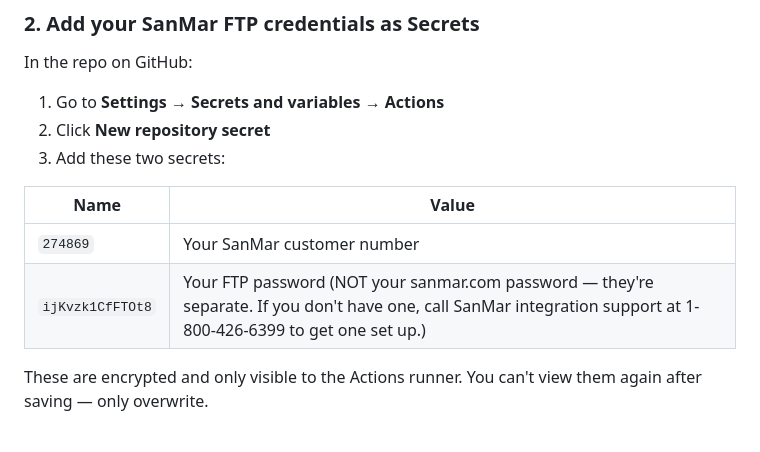
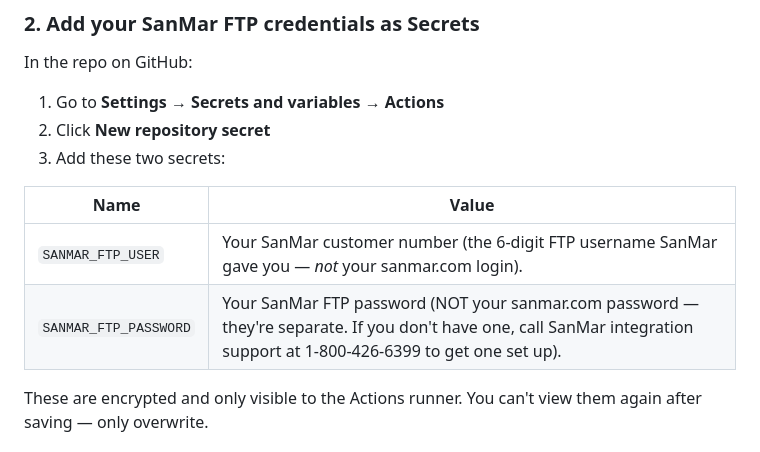
Before and after one commit to Aliveprintshop/PriceCalculator, a Markdown page: README.md, the part around the change. Rendered like a GitHub page.

Commit message:
Fix README: use SANMAR_FTP_USER/PASSWORD as secret names (placeholder values were swapped into Name column)

```diff
--- a/README.md
+++ b/README.md
@@ -44,8 +44,8 @@ In the repo on GitHub:
 
 | Name | Value |
 |---|---|
-| `274869` | Your SanMar customer number |
-| `ijKvzk1CfFTOt8` | Your FTP password (NOT your sanmar.com password — they're separate. If you don't have one, call SanMar integration support at 1-800-426-6399 to get one set up.) |
+| `SANMAR_FTP_USER` | Your SanMar customer number (the 6-digit FTP username SanMar gave you — *not* your sanmar.com login). |
+| `SANMAR_FTP_PASSWORD` | Your SanMar FTP password (NOT your sanmar.com password — they're separate. If you don't have one, call SanMar integration support at 1-800-426-6399 to get one set up). |
 
 These are encrypted and only visible to the Actions runner. You can't view them again after saving — only overwrite.
 
```
